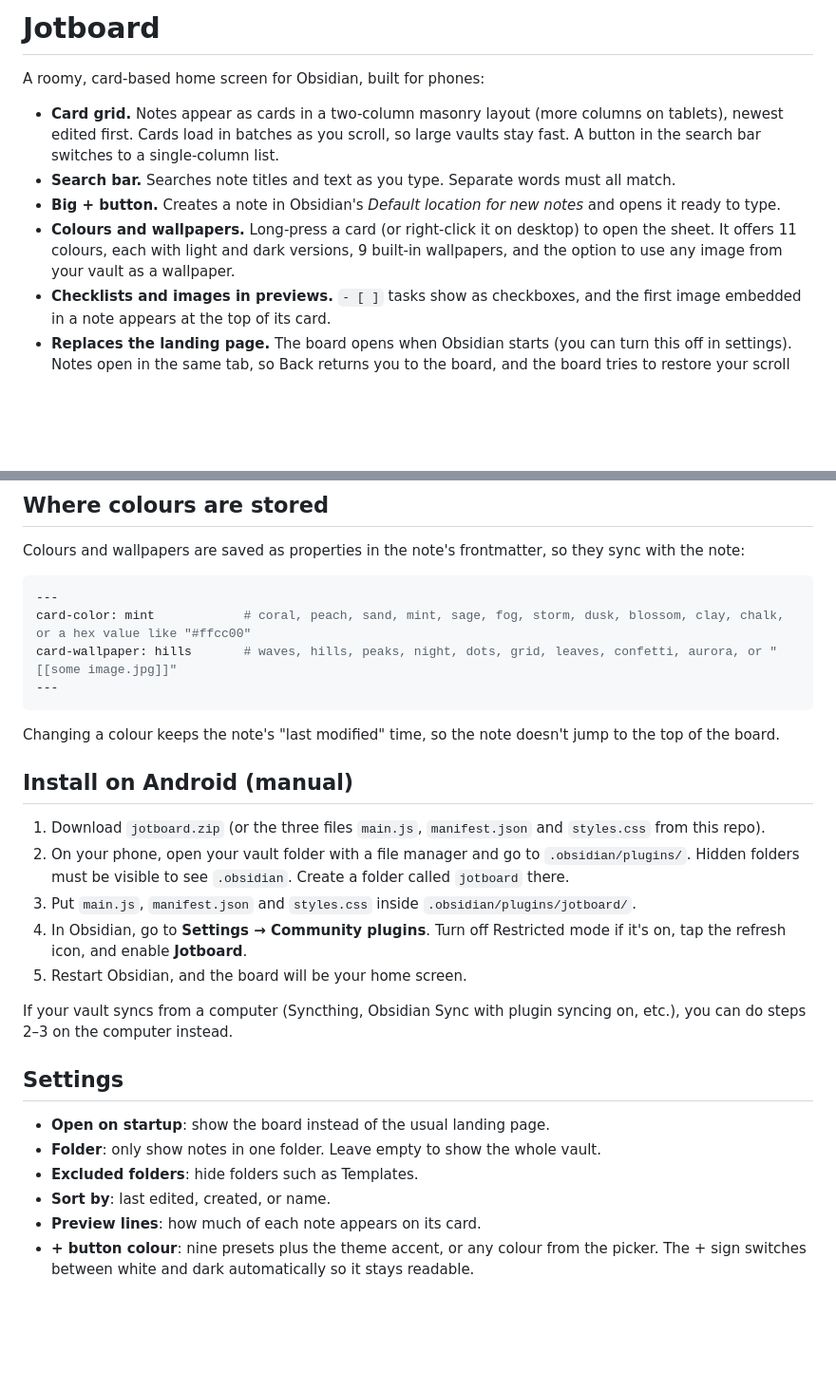
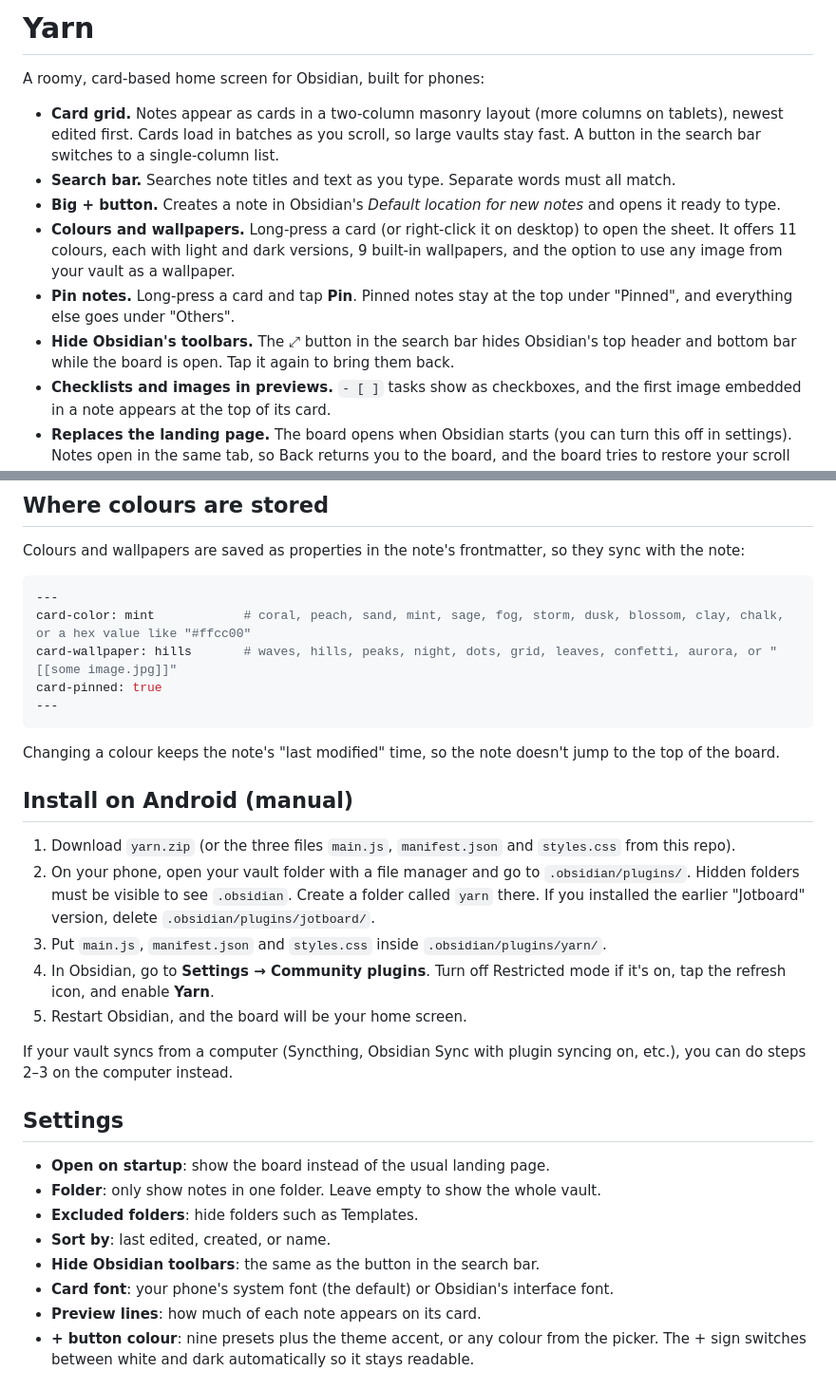
Before and after one commit to nezamiganjavi/yarn, a Markdown page: README.md, 2 parts joined by grey strips. Shown at 95% size. GitHub-like rendering; blank space fills up the shorter version.

````diff
--- a/README.md
+++ b/README.md
@@ -1,4 +1,4 @@
-# Jotboard
+# Yarn
 
 A roomy, card-based home screen for Obsidian, built for phones:
 
@@ -6,6 +6,8 @@ A roomy, card-based home screen for Obsidian, built for phones:
 - **Search bar.** Searches note titles and text as you type. Separate words must all match.
 - **Big + button.** Creates a note in Obsidian's *Default location for new notes* and opens it ready to type.
 - **Colours and wallpapers.** Long-press a card (or right-click it on desktop) to open the sheet. It offers 11 colours, each with light and dark versions, 9 built-in wallpapers, and the option to use any image from your vault as a wallpaper.
+- **Pin notes.** Long-press a card and tap **Pin**. Pinned notes stay at the top under "Pinned", and everything else goes under "Others".
+- **Hide Obsidian's toolbars.** The ⤢ button in the search bar hides Obsidian's top header and bottom bar while the board is open. Tap it again to bring them back.
 - **Checklists and images in previews.** `- [ ]` tasks show as checkboxes, and the first image embedded in a note appears at the top of its card.
 - **Replaces the landing page.** The board opens when Obsidian starts (you can turn this off in settings). Notes open in the same tab, so Back returns you to the board, and the board tries to restore your scroll position and search.
 
@@ -19,6 +21,7 @@ Colours and wallpapers are saved as properties in the note's frontmatter, so the
 ---
 card-color: mint            # coral, peach, sand, mint, sage, fog, storm, dusk, blossom, clay, chalk, or a hex value like "#ffcc00"
 card-wallpaper: hills       # waves, hills, peaks, night, dots, grid, leaves, confetti, aurora, or "[[some image.jpg]]"
+card-pinned: true
 ---
 ```
 
@@ -26,10 +29,10 @@ Changing a colour keeps the note's "last modified" time, so the note doesn't jum
 
 ## Install on Android (manual)
 
-1. Download `jotboard.zip` (or the three files `main.js`, `manifest.json` and `styles.css` from this repo).
-2. On your phone, open your vault folder with a file manager and go to `.obsidian/plugins/`. Hidden folders must be visible to see `.obsidian`. Create a folder called `jotboard` there.
-3. Put `main.js`, `manifest.json` and `styles.css` inside `.obsidian/plugins/jotboard/`.
-4. In Obsidian, go to **Settings → Community plugins**. Turn off Restricted mode if it's on, tap the refresh icon, and enable **Jotboard**.
+1. Download `yarn.zip` (or the three files `main.js`, `manifest.json` and `styles.css` from this repo).
+2. On your phone, open your vault folder with a file manager and go to `.obsidian/plugins/`. Hidden folders must be visible to see `.obsidian`. Create a folder called `yarn` there. If you installed the earlier "Jotboard" version, delete `.obsidian/plugins/jotboard/`.
+3. Put `main.js`, `manifest.json` and `styles.css` inside `.obsidian/plugins/yarn/`.
+4. In Obsidian, go to **Settings → Community plugins**. Turn off Restricted mode if it's on, tap the refresh icon, and enable **Yarn**.
 5. Restart Obsidian, and the board will be your home screen.
 
 If your vault syncs from a computer (Syncthing, Obsidian Sync with plugin syncing on, etc.), you can do steps 2–3 on the computer instead.
@@ -40,6 +43,8 @@ If your vault syncs from a computer (Syncthing, Obsidian Sync with plugin syncin
 - **Folder**: only show notes in one folder. Leave empty to show the whole vault.
 - **Excluded folders**: hide folders such as Templates.
 - **Sort by**: last edited, created, or name.
+- **Hide Obsidian toolbars**: the same as the button in the search bar.
+- **Card font**: your phone's system font (the default) or Obsidian's interface font.
 - **Preview lines**: how much of each note appears on its card.
 - **+ button colour**: nine presets plus the theme accent, or any colour from the picker. The + sign switches between white and dark automatically so it stays readable.
 
````
Also changed, not shown: docs/dark.png, docs/light.png, docs/sheet-light.png, 11 other files.
